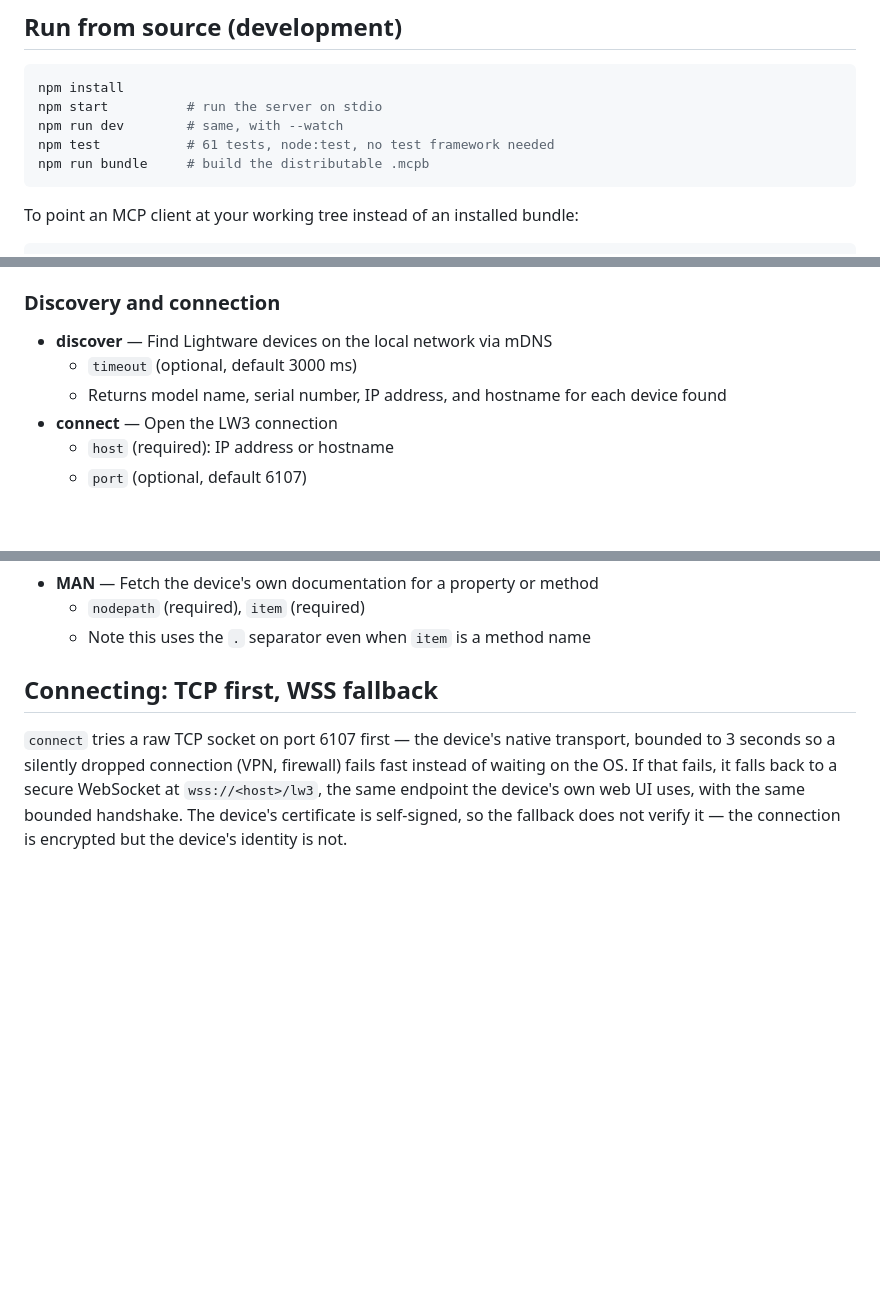
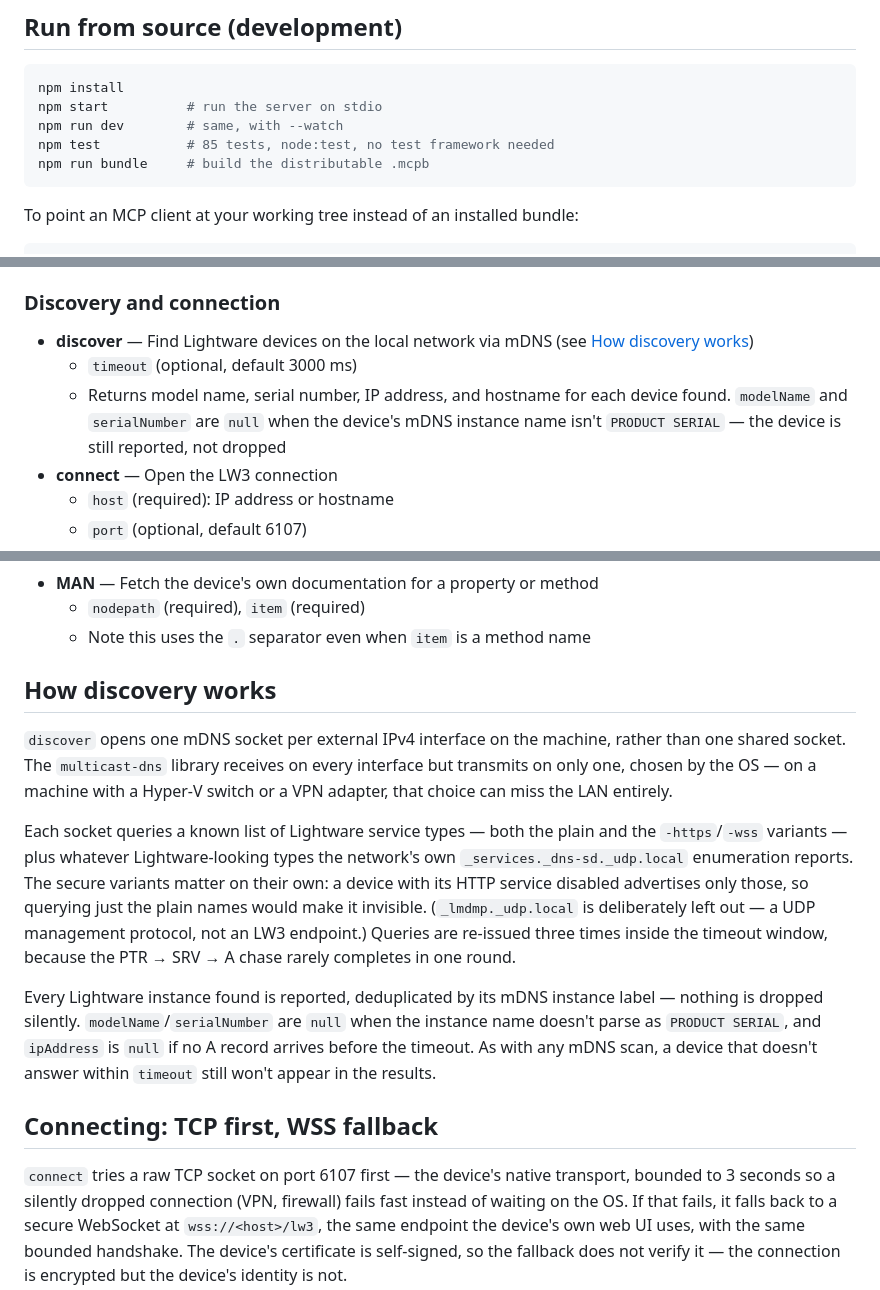
Before and after one commit to tothandrastata/lw3-mcp, a Markdown page: README.md, 3 parts joined by grey strips. GitHub-like rendering; blank space fills up the shorter version.

Commit message:
Document the discovery fixes

````diff
--- a/README.md
+++ b/README.md
@@ -22,7 +22,7 @@ One requirement worth repeating here: **the machine must be on the same network
 npm install
 npm start          # run the server on stdio
 npm run dev        # same, with --watch
-npm test           # 61 tests, node:test, no test framework needed
+npm test           # 85 tests, node:test, no test framework needed
 npm run bundle     # build the distributable .mcpb
 ```
 
@@ -97,9 +97,9 @@ Ten tools. All of them take **separated** `nodepath` and `property`/`method` par
 
 ### Discovery and connection
 
-- **discover** — Find Lightware devices on the local network via mDNS
+- **discover** — Find Lightware devices on the local network via mDNS (see [How discovery works](#how-discovery-works))
   - `timeout` (optional, default 3000 ms)
-  - Returns model name, serial number, IP address, and hostname for each device found
+  - Returns model name, serial number, IP address, and hostname for each device found. `modelName` and `serialNumber` are `null` when the device's mDNS instance name isn't `PRODUCT SERIAL` — the device is still reported, not dropped
 - **connect** — Open the LW3 connection
   - `host` (required): IP address or hostname
   - `port` (optional, default 6107)
@@ -126,6 +126,14 @@ Ten tools. All of them take **separated** `nodepath` and `property`/`method` par
 - **MAN** — Fetch the device's own documentation for a property or method
   - `nodepath` (required), `item` (required)
   - Note this uses the `.` separator even when `item` is a method name
+
+## How discovery works
+
+`discover` opens one mDNS socket per external IPv4 interface on the machine, rather than one shared socket. The `multicast-dns` library receives on every interface but transmits on only one, chosen by the OS — on a machine with a Hyper-V switch or a VPN adapter, that choice can miss the LAN entirely.
+
+Each socket queries a known list of Lightware service types — both the plain and the `-https`/`-wss` variants — plus whatever Lightware-looking types the network's own `_services._dns-sd._udp.local` enumeration reports. The secure variants matter on their own: a device with its HTTP service disabled advertises only those, so querying just the plain names would make it invisible. (`_lmdmp._udp.local` is deliberately left out — a UDP management protocol, not an LW3 endpoint.) Queries are re-issued three times inside the timeout window, because the PTR → SRV → A chase rarely completes in one round.
+
+Every Lightware instance found is reported, deduplicated by its mDNS instance label — nothing is dropped silently. `modelName`/`serialNumber` are `null` when the instance name doesn't parse as `PRODUCT SERIAL`, and `ipAddress` is `null` if no A record arrives before the timeout. As with any mDNS scan, a device that doesn't answer within `timeout` still won't appear in the results.
 
 ## Connecting: TCP first, WSS fallback
 
````
Also changed, not shown: CLAUDE.md (+2 -2 lines).
